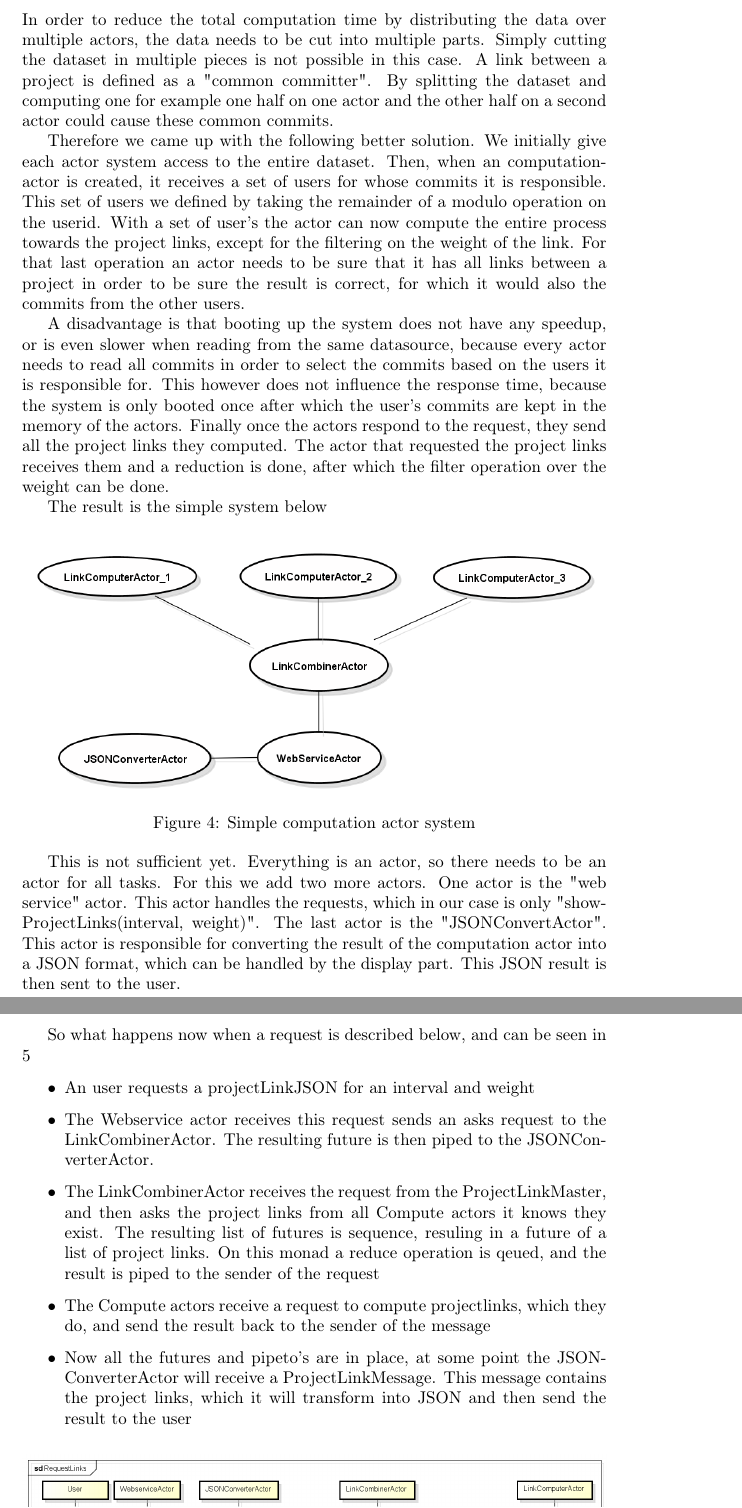
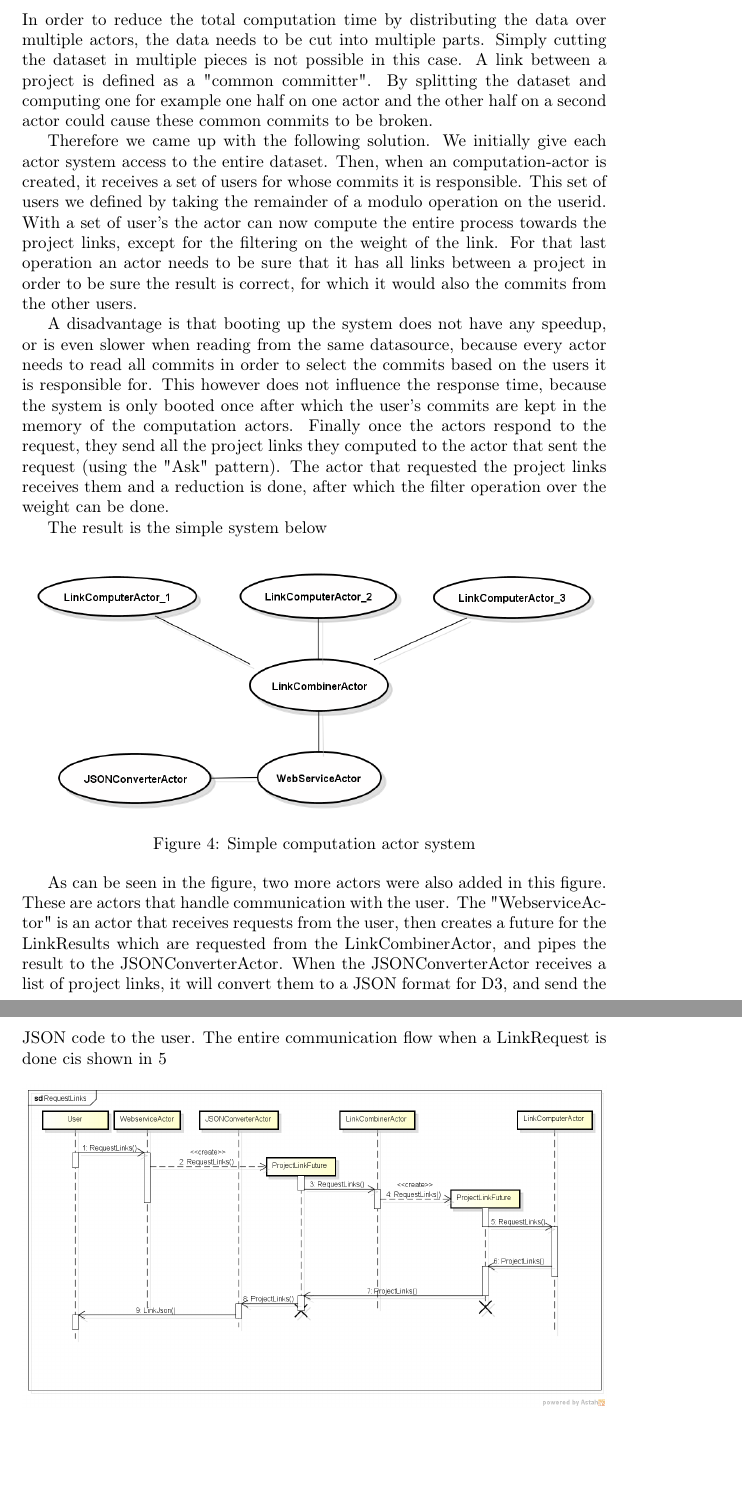
Before and after one commit to hendrikvanantwerpen/github-relations-viz, a LaTeX paper (doc/github-relations-viz.tex): two parts of pages 10 and 11 of 13, joined at a grey line, cut so that both start at the same text, the shorter picture padded with empty space. Compiled offline with pdfLaTeX.

Commit message:
Fixed conflicts

```diff
--- a/doc/github-relations-viz.tex
+++ b/doc/github-relations-viz.tex
@@ -340,11 +339,12 @@ With the actor system from akka Futures become very useful. One can "ask" an act
 
 \subsection{Distribution}
 
-In order to reduce the total computation time by distributing the data over multiple actors, the data needs to be cut into multiple parts. Simply cutting the dataset in multiple pieces is not possible in this case. A link between a project is defined as a "common committer". By splitting the dataset and computing one for example one half on one actor and the other half on a second actor could cause these common commits.
+In order to reduce the total computation time by distributing the data over multiple actors, the data needs to be cut into multiple parts. Simply cutting the dataset in multiple pieces is not possible in this case. A link between a project is defined as a "common committer". By splitting the dataset and computing one for example one half on one actor and the other half on a second actor could cause these common commits to be broken.
 
-Therefore we came up with the following better solution. We initially give each actor system access to the entire dataset. Then, when an computation-actor is created, it receives a set of users for whose commits it is responsible. This set of users we defined by taking the remainder of a modulo operation on the userid. With a set of user's the actor can now compute the entire process towards the project links, except for the filtering on the weight of the link. For that last operation an actor needs to be sure that it has all links between a project in order to be sure the result is correct, for which it would also the commits from the other users.
 
-A disadvantage is that booting up the system does not have any speedup, or is even slower when reading from the same datasource, because every actor needs to read all commits in order to select the commits based on the users it is responsible for. This however does not influence the response time, because the system is only booted once after which the user's commits are kept in the memory of the actors. Finally once the actors respond to the request, they send all the project links they computed. The actor that requested the project links receives them and a reduction is done, after which the filter operation over the weight can be done.
+Therefore we came up with the following solution. We initially give each actor system access to the entire dataset. Then, when an computation-actor is created, it receives a set of users for whose commits it is responsible. This set of users we defined by taking the remainder of a modulo operation on the userid. With a set of user's the actor can now compute the entire process towards the project links, except for the filtering on the weight of the link. For that last operation an actor needs to be sure that it has all links between a project in order to be sure the result is correct, for which it would also the commits from the other users.
+
+A disadvantage is that booting up the system does not have any speedup, or is even slower when reading from the same datasource, because every actor needs to read all commits in order to select the commits based on the users it is responsible for. This however does not influence the response time, because the system is only booted once after which the user's commits are kept in the memory of the computation actors. Finally once the actors respond to the request, they send all the project links they computed to the actor that sent the request (using the "Ask" pattern). The actor that requested the project links receives them and a reduction is done, after which the filter operation over the weight can be done.
 
 The result is the simple system below
 
@@ -355,17 +355,19 @@ The result is the simple system below
     \label{fig:actor_sample}
 \end{figure}
 
-This is not sufficient yet. Everything is an actor, so there needs to be an actor for all tasks. For this we add two more actors. One actor is the "web service" actor. This actor handles the requests, which in our case is only "showProjectLinks(interval, weight)". The last actor is the "JSONConvertActor". This actor is responsible for converting the result of the computation actor into a JSON format, which can be handled by the display part. This JSON result is then sent to the user.
 
-So what happens now when a request is described below, and can be seen in \ref{fig:actor_seq}
+As can be seen in the figure, two more actors were also added in this figure. These are actors that handle communication with the user. The "WebserviceActor" is an actor that receives requests from the user, then creates a future for the LinkResults which are requested from the LinkCombinerActor, and pipes the result to the JSONConverterActor. When the JSONConverterActor receives a list of project links, it will convert them to a JSON format for D3, and send the JSON code to the user. The entire communication flow when a LinkRequest is done cis shown in \ref{fig:actor_seq}
 
-\begin{itemize}
-	\item{An user requests a projectLinkJSON for an interval and weight}
-	\item{The Webservice actor receives this request sends an asks request to the LinkCombinerActor. The resulting future is then piped to the JSONConverterActor.}
-	\item{The LinkCombinerActor receives the request from the ProjectLinkMaster, and then asks the project links from all Compute actors it knows they exist. The resulting list of futures is sequence, resuling in a future of a list of project links. On this monad a reduce operation is qeued, and the result is piped to the sender of the request}
-	\item{The Compute actors receive a request to compute projectlinks, which they do, and send the result back to the sender of the message}
-	\item{Now all the futures and pipeto's are in place, at some point the JSONConverterActor will receive a ProjectLinkMessage. This message contains the project links, which it will transform into JSON and then send the result to the user}
-\end{itemize}
+%So what happens now when a request is described below, and can be seen in \ref{fig:actor_seq}
+
+%\begin{itemize}
+%	\item{An user requests a projectLinkJSON for an interval and weight}
+%	\item{The Webservice actor receives this request sends an asks request to the LinkCombinerActor. The resulting future is then piped to the JSONConverterActor.}
+%	\item{The LinkCombinerActor receives the request from the ProjectLinkMaster, and then asks the project links from all Compute actors it knows they exist. The resulting list of futures is sequence, resuling in a future of a list of project links. On this monad a reduce operation is qeued, and the result is piped to the sender of the request}
+%	\item{The Compute actors receive a request to compute projectlinks, which they do, and send the result back to the sender of the message}
+%	\item{Now all the futures and pipeto's are in place, at some point the JSONConverterActor will receive a ProjectLinkMessage. This message contains the project links, which it will transform into JSON and then send the result to the user}
+%\end{itemize}
+
 
 \begin{figure}[htb]
     \centering
```
Also changed, not shown: doc/github-relations-viz.tex (7 more changed lines), 1 other file.
